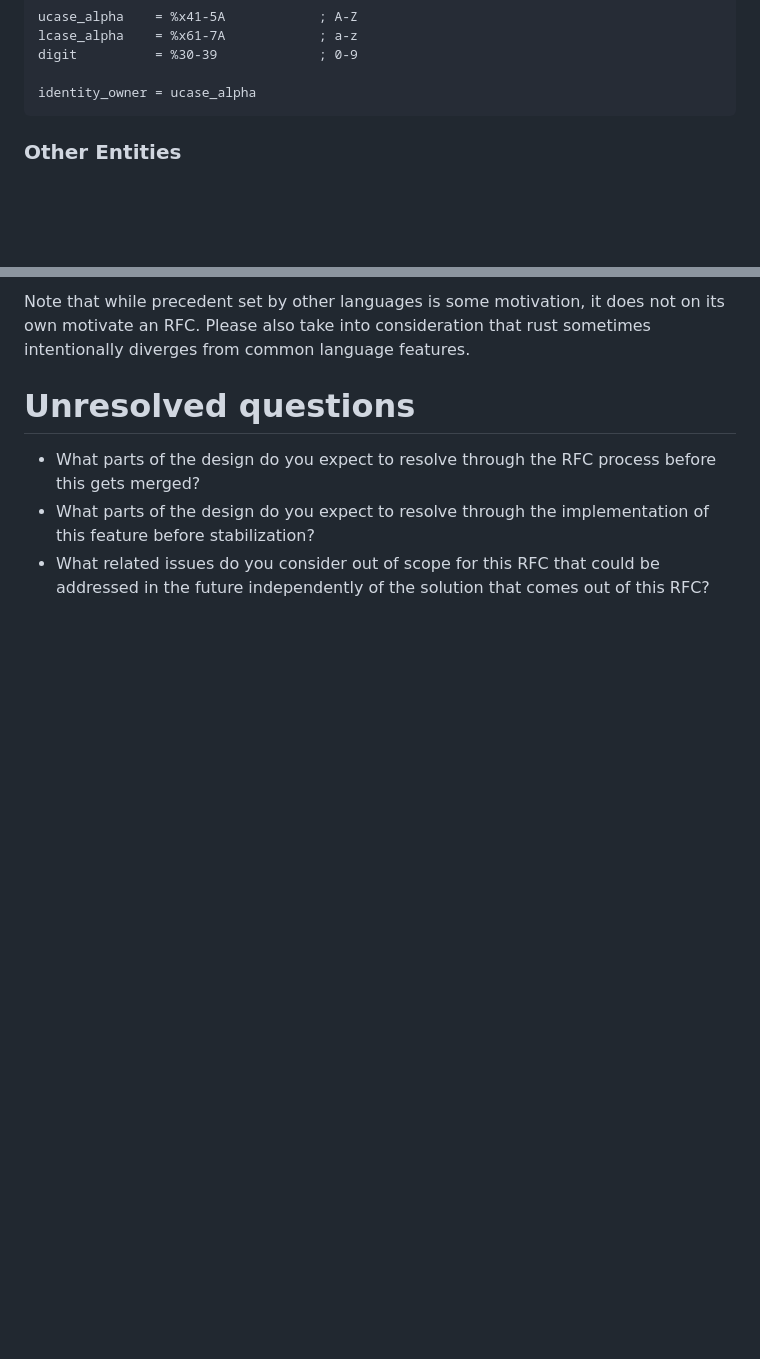
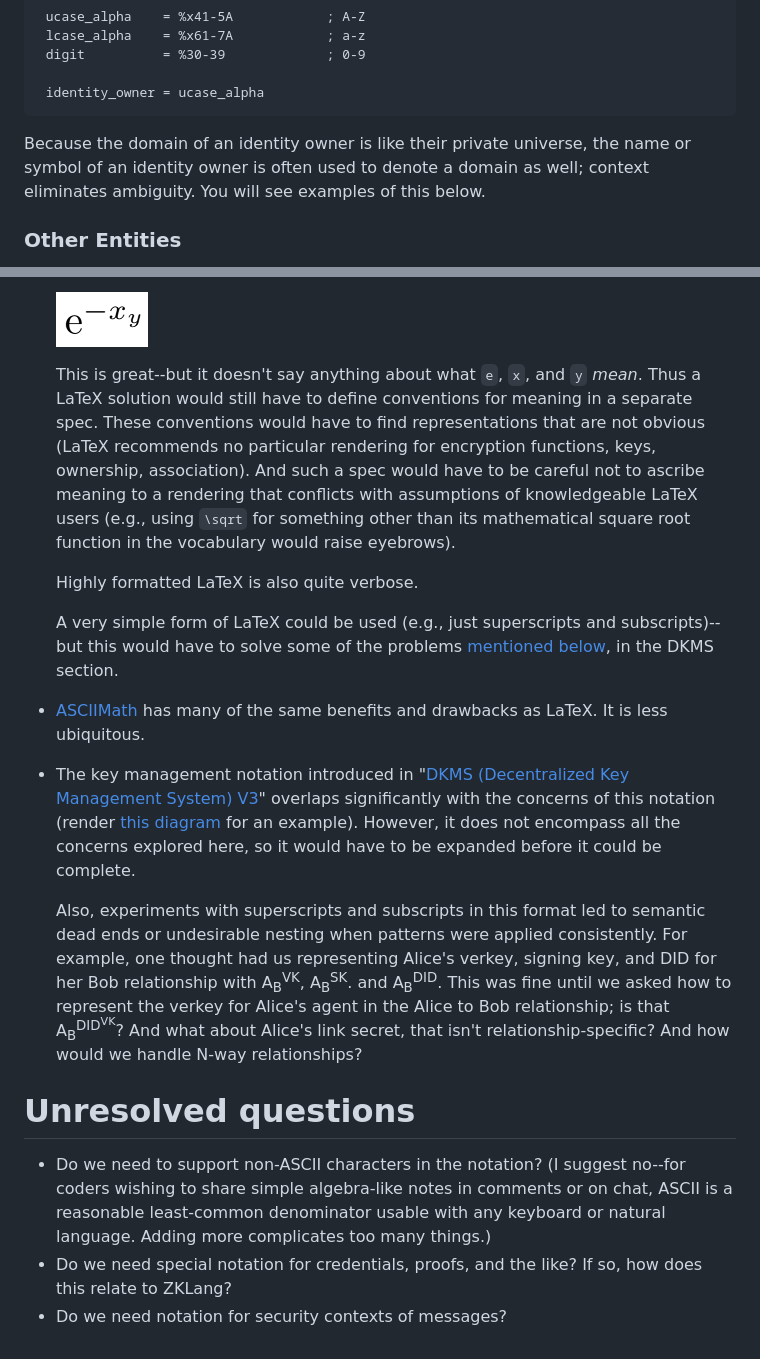
Before and after one commit to hyperledger/indy-hipe, a Markdown page: text/ssi-notation.md, 2 parts joined by grey strips. Rendered like a GitHub page; pictures changed too: text/expression.png (added); blank space fills up the shorter version.

Commit message:
Improve SSI notation doc
Signed-off-by: Brent <brent.zundel@gmail.com>

````diff
--- a/text/ssi-notation.md
+++ b/text/ssi-notation.md
@@ -78,6 +92,10 @@ a symbol like this is the name of the letter.
 
   identity_owner = ucase_alpha
   ```
+Because the domain of an identity owner is like their private
+universe, the name or symbol of an identity owner is often used
+to denote a domain as well; context eliminates ambiguity. You
+will see examples of this below.
 
 ### Other Entities
 
@@ -356,10 +430,49 @@ If there is no prior art, that is fine - your ideas are interesting to us whethe
 
-Note that while precedent set by other languages is some motivation, it does not on its own motivate an RFC.
-Please also take into consideration that rust sometimes intentionally diverges from common language features.
+    ![e^{-x_y} rendered by LaTeX engine](expression.png)
+
+    This is great--but it doesn't say anything about what `e`, `x`, and `y` _mean_. Thus a LaTeX
+    solution would still have to define conventions for meaning in a separate spec.
+    These conventions would have to find representations that are not obvious
+    (LaTeX recommends no particular rendering for encryption functions, keys,
+    ownership, association). And such a spec would have to be careful not to
+    ascribe meaning to a rendering that conflicts with assumptions of
+    knowledgeable LaTeX users (e.g., using `\sqrt` for something other than
+    its mathematical square root function in the vocabulary would raise eyebrows).
+
+    Highly formatted LaTeX is also quite verbose.
+
+    A very simple form of LaTeX could be used (e.g., just superscripts and subscripts)--
+    but this would have to solve some of the problems [mentioned below](#superscripts), in the
+    DKMS section.
+
+* [ASCIIMath](http://asciimath.org/) has many of the same benefits and drawbacks as
+LaTeX. It is less ubiquitous.
+
+* The key management notation introduced in "[DKMS (Decentralized Key Management
+System) V3](http://bit.ly/dkmsv3)" overlaps significantly with the concerns of this notation (render [this
+diagram](
+https://github.com/hyperledger/indy-sdk/blob/677a0439487a1b7ce64c2e62671ed3e0079cc11f/doc/design/005-dkms/08-add-connection-private-did-provisioned.puml
+) for an example). However, it does not encompass all the concerns
+explored here, so it would have to be expanded before it could be complete.
+
+  [superscripts]: #superscripts
+
+  Also, experiments with superscripts and subscripts in this format led to semantic
+  dead ends or undesirable nesting when patterns were applied consistently. For
+  example, one thought had us representing Alice's verkey, signing key, and DID for her
+  Bob relationship with A<sub>B</sub><sup>VK</sup>, A<sub>B</sub><sup>SK</sup>.
+  and A<sub>B</sub><sup>DID</sup>. This was fine until we asked how to represent
+  the verkey for Alice's agent in the Alice to Bob relationship; is that
+  A<sub>B</sub><sup>DID<sup>VK</sup></sup>? And what about Alice's link secret, that
+  isn't relationship-specific? And how would we handle N-way relationships?
 
 # Unresolved questions
 [unresolved]: #unresolved-questions
 
-- What parts of the design do you expect to resolve through the RFC process before this gets merged?
-- What parts of the design do you expect to resolve through the implementation of this feature before stabilization?
-- What related issues do you consider out of scope for this RFC that could be addressed in the future independently of the solution that comes out of this RFC?
+* Do we need to support non-ASCII characters in the notation? (I suggest no--for coders
+  wishing to share simple algebra-like notes in comments or on chat, ASCII is a reasonable
+  least-common denominator usable with any keyboard or natural language. Adding more complicates
+  too many things.)
+* Do we need special notation for credentials, proofs, and the like? If so, how does
+  this relate to ZKLang?
+* Do we need notation for security contexts of messages?
````
Also changed, not shown: other parts of text/ssi-notation.md (+156 -86 lines), 1 other file.
